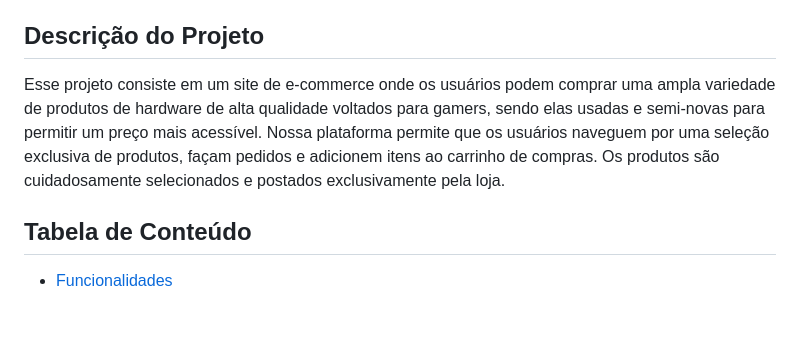
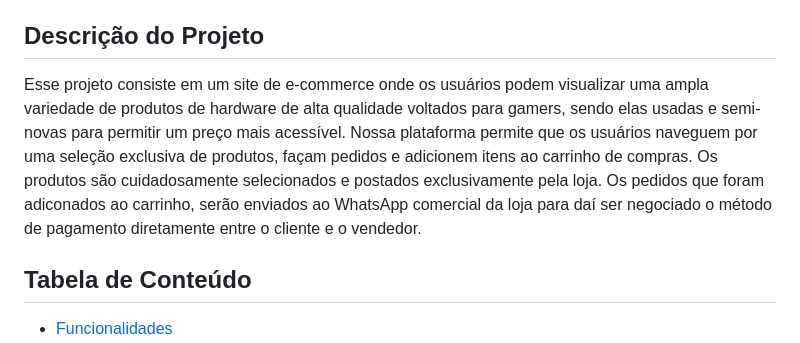
Before and after one commit to josuehasspereira/TecHass, a Markdown page: README.md, the part around the change. Drawn GitHub-style; blank space fills up the shorter version.

Commit message:
Atualizado descrição do projeto

```diff
--- a/README.md
+++ b/README.md
@@ -10,7 +10,7 @@ Bem-vindo à TecHass Store, o seu destino para comprar as melhores peças usadas
 
 ## Descrição do Projeto
 
-Esse projeto consiste em um site de e-commerce onde os usuários podem comprar uma ampla variedade de produtos de hardware de alta qualidade voltados para gamers, sendo elas usadas e semi-novas para permitir um preço mais acessível. Nossa plataforma permite que os usuários naveguem por uma seleção exclusiva de produtos, façam pedidos e adicionem itens ao carrinho de compras. Os produtos são cuidadosamente selecionados e postados exclusivamente pela loja.
+Esse projeto consiste em um site de e-commerce onde os usuários podem visualizar uma ampla variedade de produtos de hardware de alta qualidade voltados para gamers, sendo elas usadas e semi-novas para permitir um preço mais acessível. Nossa plataforma permite que os usuários naveguem por uma seleção exclusiva de produtos, façam pedidos e adicionem itens ao carrinho de compras. Os produtos são cuidadosamente selecionados e postados exclusivamente pela loja. Os pedidos que foram adiconados ao carrinho, serão enviados ao WhatsApp comercial da loja para daí ser negociado o método de pagamento diretamente entre o cliente e o vendedor.
 
 ## Tabela de Conteúdo
 
```
